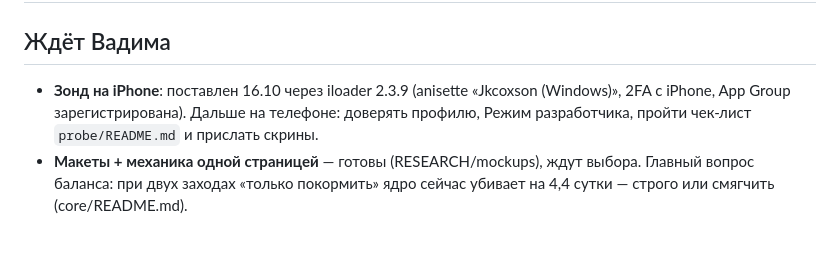
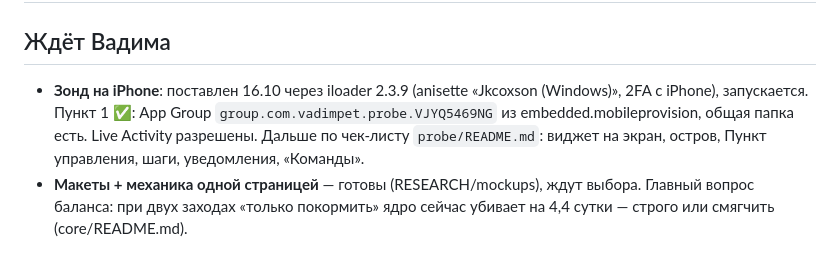
Before and after one commit to ryancooper135/desktop-pet, a Markdown page: PROGRESS.md, the part around the change. GitHub-like rendering.

Commit message:
Зонд: App Group на iPhone работает
Co-Authored-By: Claude Opus 5.5 <noreply@anthropic.com>

```diff
--- a/PROGRESS.md
+++ b/PROGRESS.md
@@ -1,7 +1,7 @@
 # PROGRESS
 
 ## Ждёт Вадима
-- **Зонд на iPhone**: поставлен 16.10 через iloader 2.3.9 (anisette «Jkcoxson (Windows)», 2FA с iPhone, App Group зарегистрирована). Дальше на телефоне: доверять профилю, Режим разработчика, пройти чек-лист `probe/README.md` и прислать скрины.
+- **Зонд на iPhone**: поставлен 16.10 через iloader 2.3.9 (anisette «Jkcoxson (Windows)», 2FA с iPhone), запускается. Пункт 1 ✅: App Group `group.com.vadimpet.probe.VJYQ5469NG` из embedded.mobileprovision, общая папка есть. Live Activity разрешены. Дальше по чек-листу `probe/README.md`: виджет на экран, остров, Пункт управления, шаги, уведомления, «Команды».
 - **Макеты + механика одной страницей** — готовы (RESEARCH/mockups), ждут выбора. Главный вопрос баланса: при двух заходах «только покормить» ядро сейчас убивает на 4,4 сутки — строго или смягчить (core/README.md).
 
 ## Журнал
```
